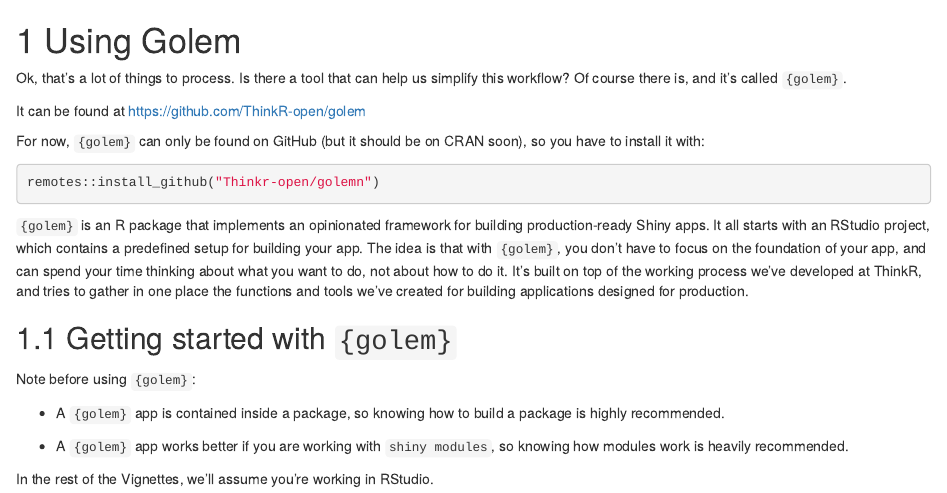
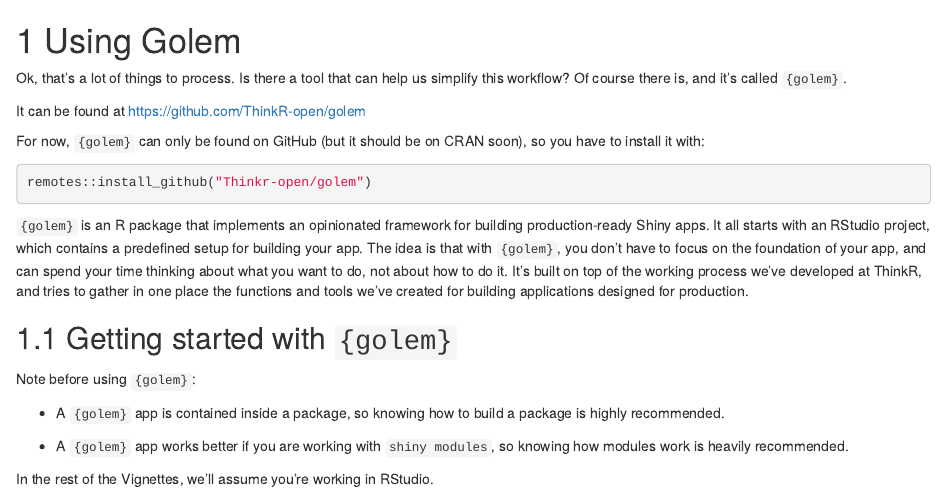
Before and after one commit to ThinkR-open/engineering-shiny-book, an R Markdown document (golem.Rmd): the page in a window 1100 px wide, from its top. Rendered offline with R 4.5, knitr and Pandoc, with nearby package versions; drawn as R Markdown's standard HTML page in place of the format the file asks for.

Commit message:
Fix typo in install command.
Thanks for working on this book!

````diff
--- a/golem.Rmd
+++ b/golem.Rmd
@@ -7,7 +7,7 @@
 For now, `{golem}` can only be found on GitHub (but it should be on CRAN soon), so you have to install it with:
 
 ```{r eval = FALSE}
-remotes::install_github("Thinkr-open/golemn")
+remotes::install_github("Thinkr-open/golem")
 ```
 
 `{golem}` is an R package that implements an opinionated framework for building production-ready Shiny apps. It all starts with an RStudio project, which contains a predefined setup for building your app. The idea is that with `{golem}`, you don’t have to focus on the foundation of your app, and can spend your time thinking about what you want to do, not about how to do it. It’s built on top of the working process we’ve developed at ThinkR, and tries to gather in one place the functions and tools we’ve created for building applications designed for production.
````
